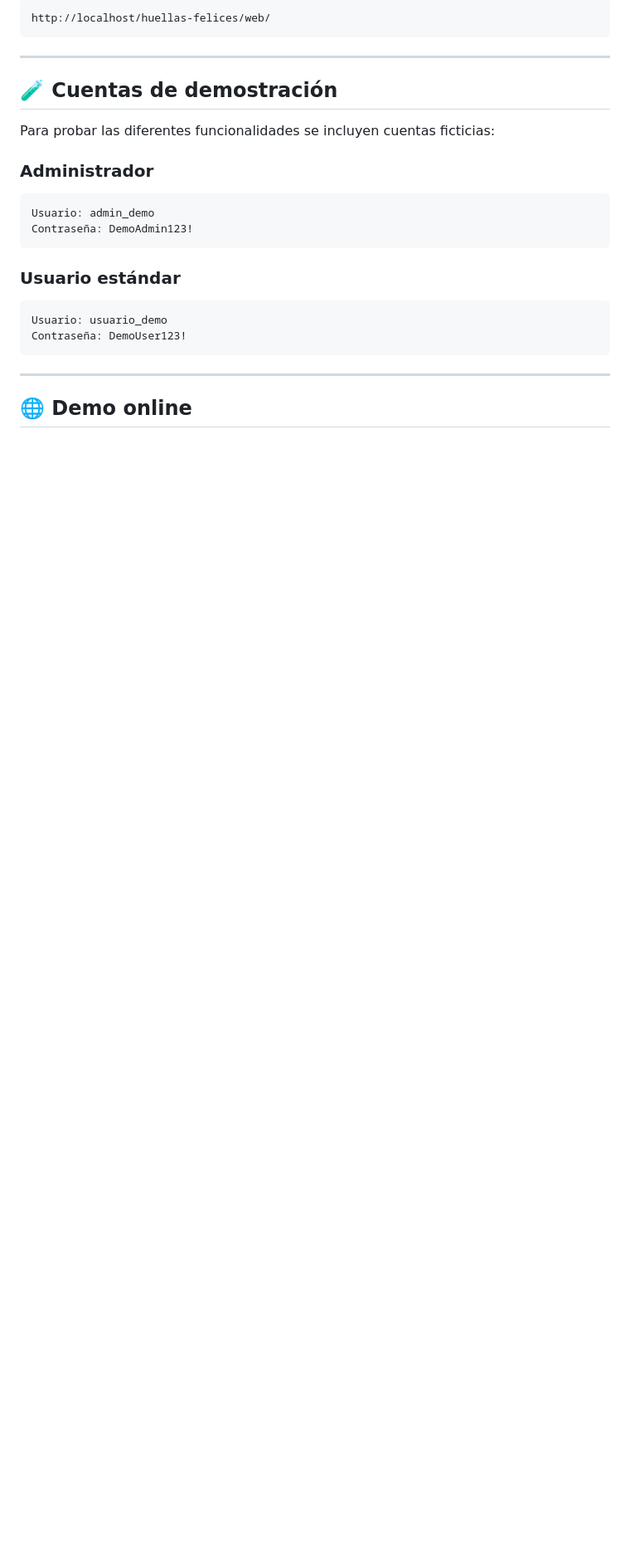
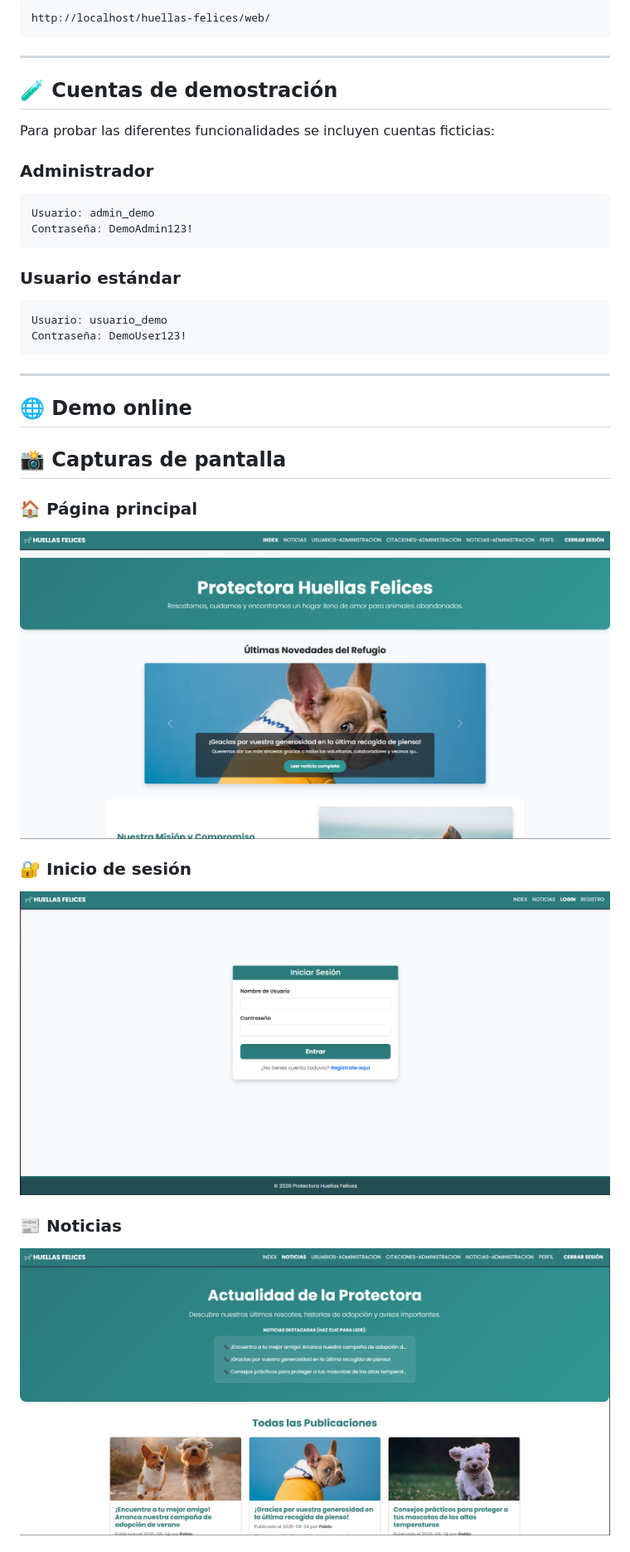
Before and after one commit to PabloEstopero/huellas-felices, a Markdown page: README.md, the part around one of its changes. Shown at 83% size. GitHub-like rendering; blank space fills up the shorter version.

Commit message:
Añadir capturas al README

```diff
--- a/README.md
+++ b/README.md
@@ -193,3 +193,17 @@ Contraseña: DemoUser123!
 ---
 
 ## 🌐 Demo online
+## 📸 Capturas de pantalla
+
+### 🏠 Página principal
+
+![Página principal](screenshots/inicio.png)
+
+### 🔐 Inicio de sesión
+
+![Inicio de sesión](screenshots/login.png)
+
+### 📰 Noticias
+
+![Noticias](screenshots/noticias.png)
+
```
Also changed, not shown: other parts of README.md (+8 -0 lines).
